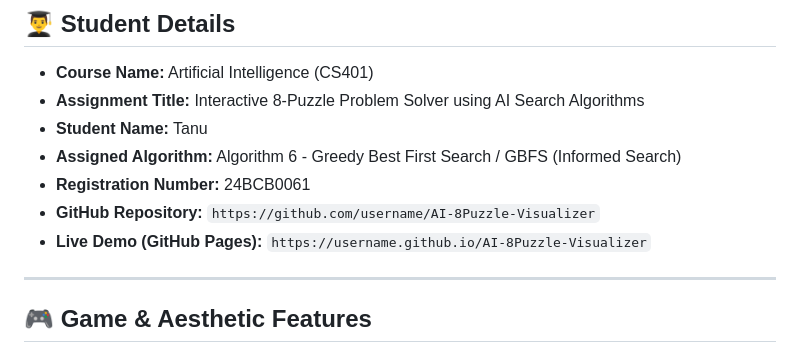
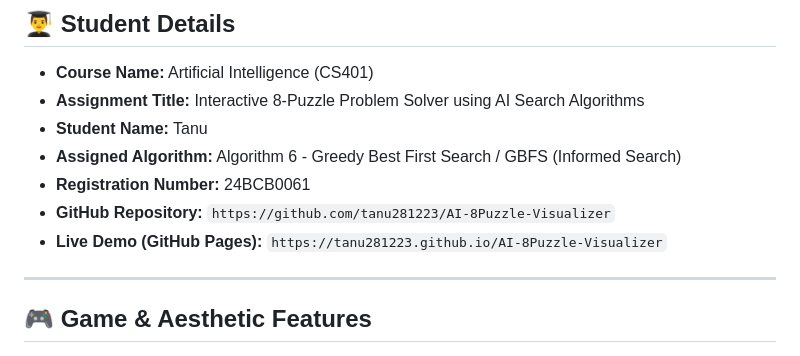
Before and after one commit to tanu281223/AI-8Puzzle-Visualizer, a Markdown page: README.md, the part around the change. Drawn GitHub-style.

Commit message:
Update GitHub links in README.md

```diff
--- a/README.md
+++ b/README.md
@@ -12,8 +12,8 @@ Features a full playable **Game Mode**, **Human vs AI Race Mode**, **Web Audio S
 - **Student Name:** Tanu
 - **Assigned Algorithm:** Algorithm 6 - Greedy Best First Search / GBFS (Informed Search)
 - **Registration Number:** 24BCB0061
-- **GitHub Repository:** `https://github.com/username/AI-8Puzzle-Visualizer`
-- **Live Demo (GitHub Pages):** `https://username.github.io/AI-8Puzzle-Visualizer`
+- **GitHub Repository:** `https://github.com/tanu281223/AI-8Puzzle-Visualizer`
+- **Live Demo (GitHub Pages):** `https://tanu281223.github.io/AI-8Puzzle-Visualizer`
 
 ---
 
```
